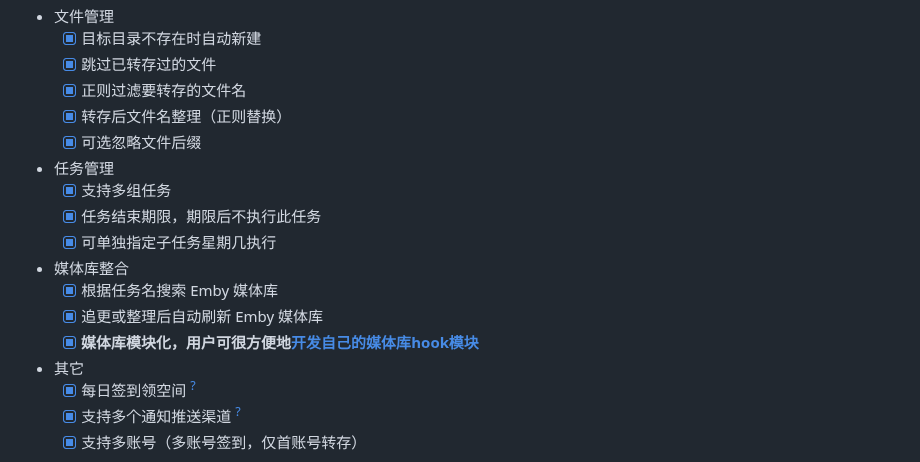
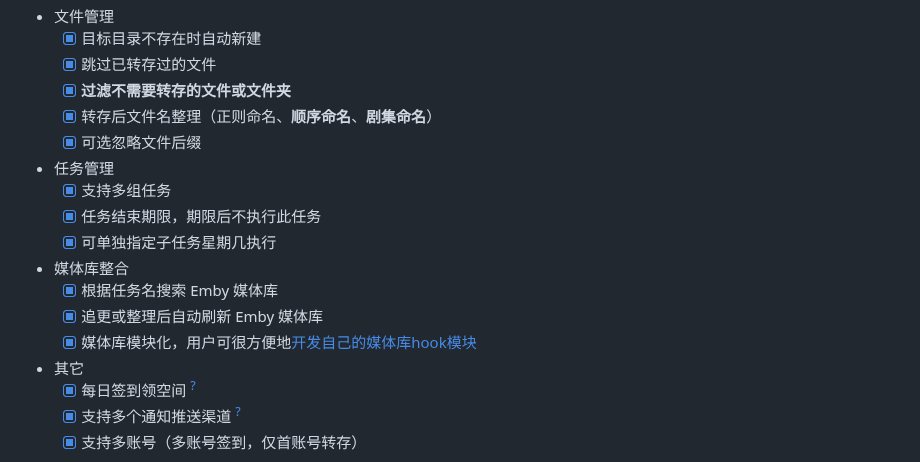
Before and after one commit to Cp0204/quark-auto-save, a Markdown page: README.md, the part around the change. Rendered like a GitHub page.

```diff
--- a/README.md
+++ b/README.md
@@ -28,8 +28,8 @@
 - 文件管理
   - [x] 目标目录不存在时自动新建
   - [x] 跳过已转存过的文件
-  - [x] 正则过滤要转存的文件名
-  - [x] 转存后文件名整理（正则替换）
+  - [x] **过滤不需要转存的文件或文件夹**
+  - [x] 转存后文件名整理（正则命名、**顺序命名**、**剧集命名**）
   - [x] 可选忽略文件后缀
 
 - 任务管理
@@ -40,7 +40,7 @@
 - 媒体库整合
   - [x] 根据任务名搜索 Emby 媒体库
   - [x] 追更或整理后自动刷新 Emby 媒体库
-  - [x] **媒体库模块化，用户可很方便地[开发自己的媒体库hook模块](./plugins)**
+  - [x] 媒体库模块化，用户可很方便地[开发自己的媒体库hook模块](./plugins)
 
 - 其它
   - [x] 每日签到领空间 <sup>[?](https://github.com/x1ao4/quark-auto-save-x/wiki/使用技巧集锦#每日签到领空间)</sup>
```
